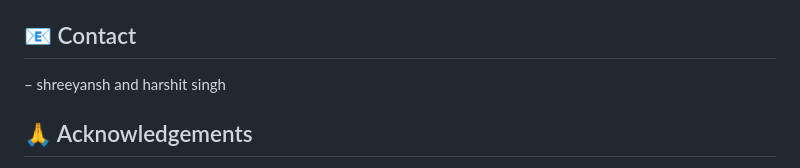
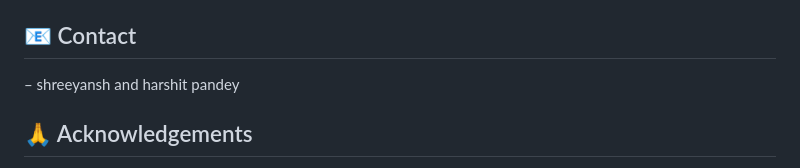
Before and after one commit to Shreeyanshjanu/HostelSwap, a Markdown page: README.md, the part around the change. Rendered like a GitHub page.

Commit message:
Update contact name in README.md

```diff
--- a/README.md
+++ b/README.md
@@ -202,7 +202,7 @@ Distributed under the MIT License. See `LICENSE` for more information.
 
 ## 📧 Contact
 
- – shreeyansh and harshit singh
+ – shreeyansh and harshit pandey
 
 
 ## 🙏 Acknowledgements
```
